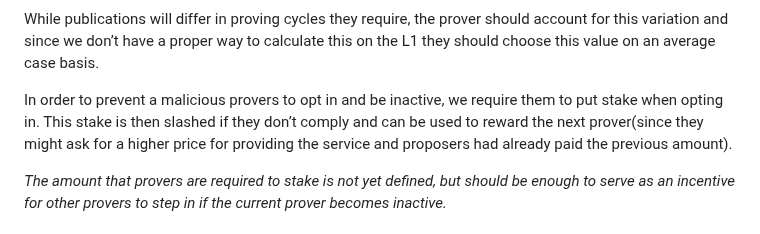
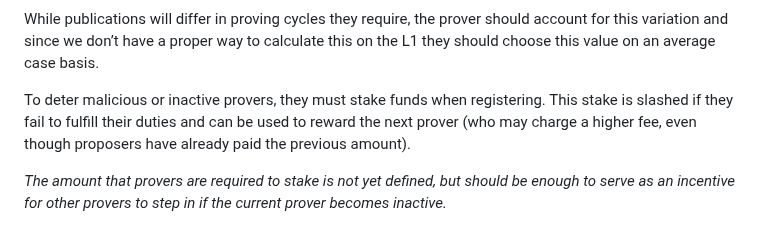
Before and after one commit to OpenZeppelin/minimal-rollup, a Markdown page: documentation/prover-incentives.md, the part around the change. Drawn GitHub-style.

Commit message:
Update documentation/prover-incentives.md
Co-authored-by: Ernesto García <ernestognw@gmail.com>

```diff
--- a/documentation/prover-incentives.md
+++ b/documentation/prover-incentives.md
@@ -30,7 +30,7 @@ New participants that want to undercut the current prover need to offer a lower
 
 While publications will differ in proving cycles they require, the prover should account for this variation and since we don’t have a proper way to calculate this on the L1 they should choose this value on an average case basis.
 
-In order to prevent a malicious provers to opt in and be inactive, we require them to put stake when opting in. This stake is then slashed if they don’t comply and can be used to reward the next prover(since they might ask for a higher price for providing the service and proposers had already paid the previous amount).
+To deter malicious or inactive provers, they must stake funds when registering. This stake is slashed if they fail to fulfill their duties and can be used to reward the next prover (who may charge a higher fee, even though proposers have already paid the previous amount).
 
 *The amount that provers are required to stake is not yet defined, but should be enough to serve as an incentive for other provers to step in if the current prover becomes inactive.*
 
```
